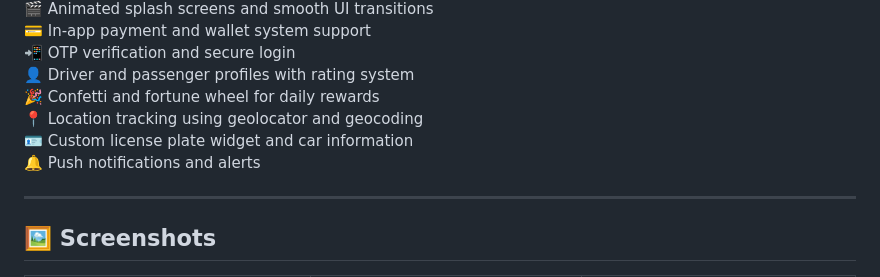
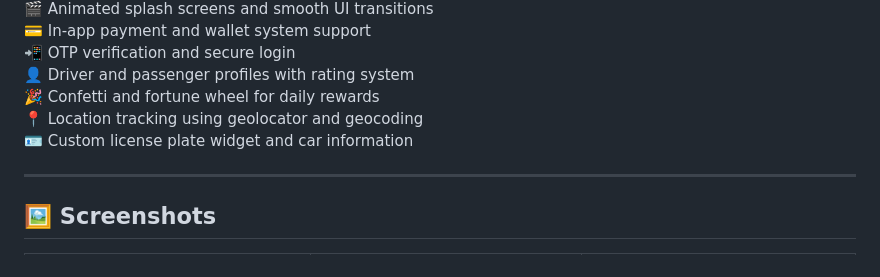
Before and after one commit to shram0077/taxi-booking-app-flutter, a Markdown page: README.md, the part around the change. Drawn GitHub-style.

```diff
--- a/README.md
+++ b/README.md
@@ -16,7 +16,6 @@ A full-featured **Flutter Taxi Booking App** built with Firebase, Google Maps, a
 🎉 Confetti and fortune wheel for daily rewards
 📍 Location tracking using geolocator and geocoding
 🪪 Custom license plate widget and car information
-🔔 Push notifications and alerts
 
 ---
 
```
